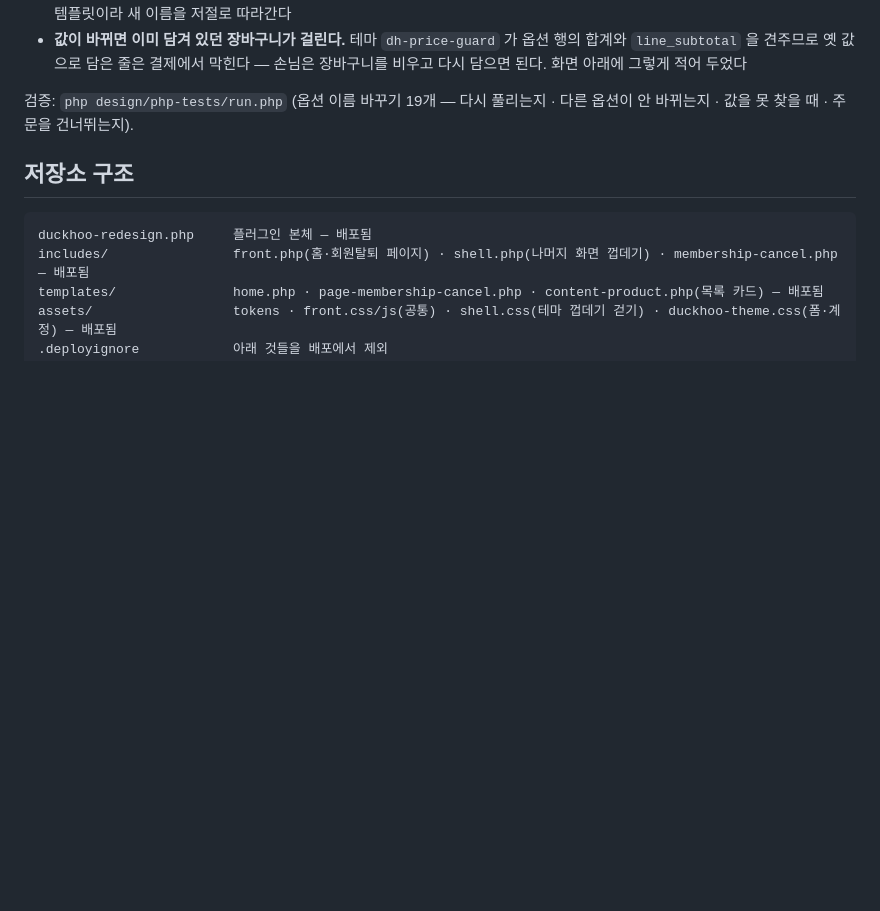
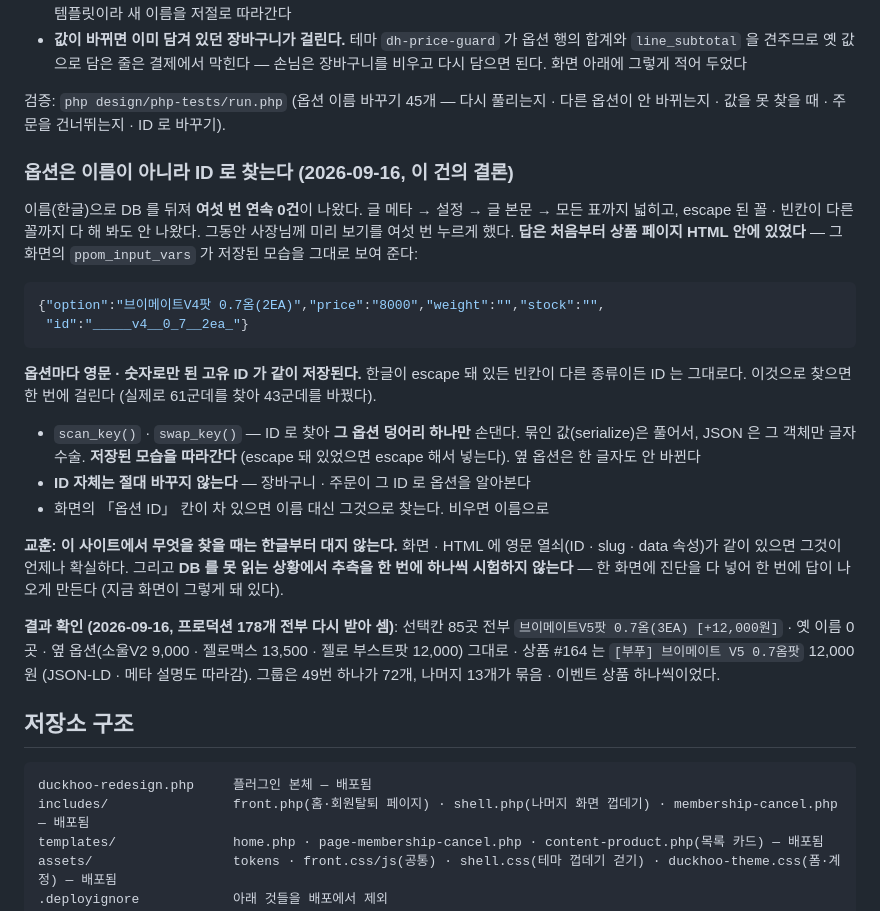
Before and after one commit to officialvafriend/new-website-build, a Markdown page: CLAUDE.md, the part around the change. Rendered like a GitHub page; blank space fills up the shorter version.

Commit message:
CLAUDE.md — 옵션은 이름이 아니라 ID 로 찾는다
이름(한글)으로 DB 를 뒤져 여섯 번 연속 0건이 나왔고 그동안 사장님께 미리 보기를
여섯 번 누르게 했다. 답은 처음부터 상품 페이지 HTML 안에 있었다 — 옵션마다
영문 ID 가 같이 저장된다.

- ID 로 찾고 ID 는 절대 바꾸지 않는다 (장바구니 · 주문이 그것으로 옵션을 안다)
- 이 사이트에서 무엇을 찾을 때는 한글부터 대지 않는다
- DB 를 못 읽을 때 추측을 한 번에 하나씩 시험하지 않는다 — 한 화면에 진단을 다 넣는다
- 프로덕션 178개 재확인 결과도 적어 둔다

Co-Authored-By: Claude Opus 5 <noreply@anthropic.com>
Claude-Session: https://claude.ai/code/session_01XvXzU3czNSuKZiP6HV9gvY

````diff
--- a/CLAUDE.md
+++ b/CLAUDE.md
@@ -1230,8 +1230,41 @@ GTM(`GTM-P4DG6S3M`) · 메타 픽셀이 붙어 있어 GA4 가 있을 가능성
   합계와 `line_subtotal` 을 견주므로 옛 값으로 담은 줄은 결제에서 막힌다 — 손님은
   장바구니를 비우고 다시 담으면 된다. 화면 아래에 그렇게 적어 두었다
 
-검증: `php design/php-tests/run.php` (옵션 이름 바꾸기 19개 — 다시 풀리는지 · 다른 옵션이
-안 바뀌는지 · 값을 못 찾을 때 · 주문을 건너뛰는지).
+검증: `php design/php-tests/run.php` (옵션 이름 바꾸기 45개 — 다시 풀리는지 · 다른 옵션이
+안 바뀌는지 · 값을 못 찾을 때 · 주문을 건너뛰는지 · ID 로 바꾸기).
+
+### 옵션은 **이름이 아니라 ID 로 찾는다** (2026-09-16, 이 건의 결론)
+
+이름(한글)으로 DB 를 뒤져 **여섯 번 연속 0건**이 나왔다. 글 메타 → 설정 → 글 본문 →
+모든 표까지 넓히고, escape 된 꼴 · 빈칸이 다른 꼴까지 다 해 봐도 안 나왔다.
+그동안 사장님께 미리 보기를 여섯 번 누르게 했다. **답은 처음부터 상품 페이지 HTML
+안에 있었다** — 그 화면의 `ppom_input_vars` 가 저장된 모습을 그대로 보여 준다:
+
+```json
+{"option":"브이메이트V4팟 0.7옴(2EA)","price":"8000","weight":"","stock":"",
+ "id":"_____v4__0_7__2ea_"}
+```
+
+**옵션마다 영문 · 숫자로만 된 고유 ID 가 같이 저장된다.** 한글이 escape 돼 있든
+빈칸이 다른 종류이든 ID 는 그대로다. 이것으로 찾으면 한 번에 걸린다 (실제로
+61군데를 찾아 43군데를 바꿨다).
+
+- `scan_key()` · `swap_key()` — ID 로 찾아 **그 옵션 덩어리 하나만** 손댄다.
+  묶인 값(serialize)은 풀어서, JSON 은 그 객체만 글자 수술. **저장된 모습을 따라간다**
+  (escape 돼 있었으면 escape 해서 넣는다). 옆 옵션은 한 글자도 안 바뀐다
+- **ID 자체는 절대 바꾸지 않는다** — 장바구니 · 주문이 그 ID 로 옵션을 알아본다
+- 화면의 「옵션 ID」 칸이 차 있으면 이름 대신 그것으로 찾는다. 비우면 이름으로
+
+**교훈: 이 사이트에서 무엇을 찾을 때는 한글부터 대지 않는다.** 화면 · HTML 에
+영문 열쇠(ID · slug · data 속성)가 같이 있으면 그것이 언제나 확실하다. 그리고
+**DB 를 못 읽는 상황에서 추측을 한 번에 하나씩 시험하지 않는다** — 한 화면에
+진단을 다 넣어 한 번에 답이 나오게 만든다 (지금 화면이 그렇게 돼 있다).
+
+**결과 확인 (2026-09-16, 프로덕션 178개 전부 다시 받아 셈)**: 선택칸 85곳 전부
+`브이메이트V5팟 0.7옴(3EA) [+12,000원]` · 옛 이름 0곳 · 옆 옵션(소울V2 9,000 ·
+젤로맥스 13,500 · 젤로 부스트팟 12,000) 그대로 · 상품 #164 는
+`[부푸] 브이메이트 V5 0.7옴팟` 12,000원 (JSON-LD · 메타 설명도 따라감).
+그룹은 49번 하나가 72개, 나머지 13개가 묶음 · 이벤트 상품 하나씩이었다.
 
 ## 저장소 구조
 
````
